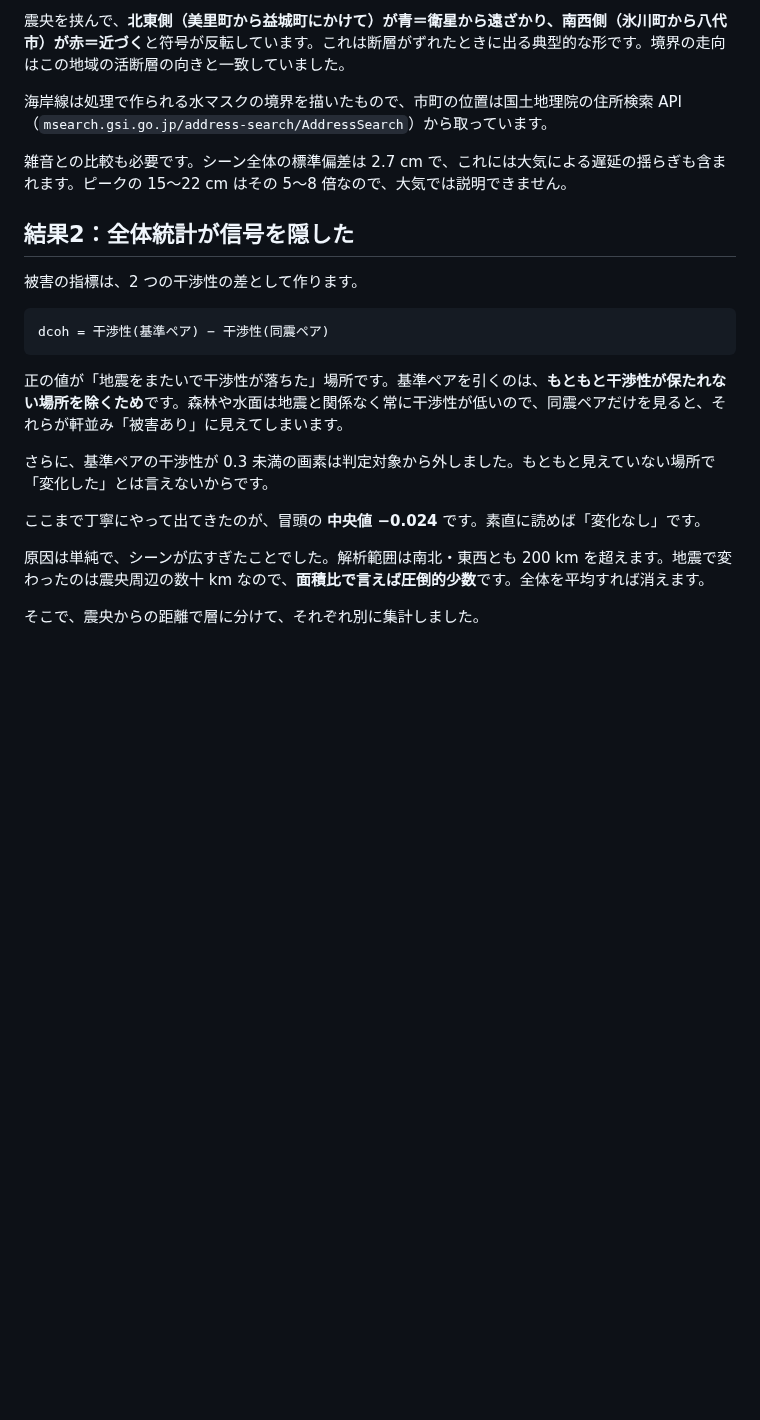
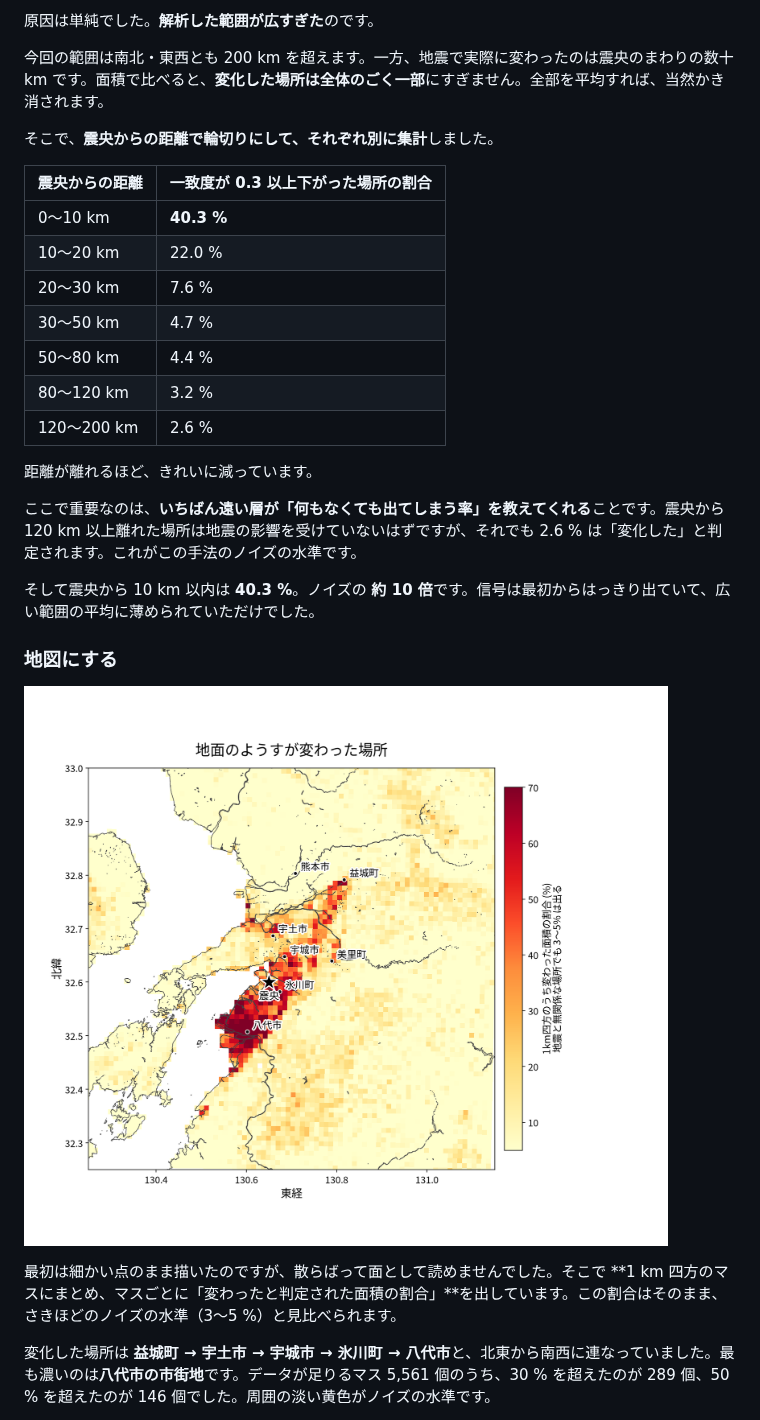
Before and after one commit to yasumorishima/zenn-content, a Markdown page: articles/sentinel1-insar-coherence-stratification.md, the part around one of its changes. Drawn GitHub-style; pictures changed too: images/insar-kumamoto-damage.png; blank space fills up the shorter version.

````diff
--- a/articles/sentinel1-insar-coherence-stratification.md
+++ b/articles/sentinel1-insar-coherence-stratification.md
@@ -97,25 +125,31 @@ HTTP 200 が返り、1 ジョブ 15 クレジットと表示されました。
 
-震央を挟んで、**北東側（美里町から益城町にかけて）が青＝衛星から遠ざかり、南西側（氷川町から八代市）が赤＝近づく**と符号が反転しています。これは断層がずれたときに出る典型的な形です。境界の走向はこの地域の活断層の向きと一致していました。
+原因は単純でした。**解析した範囲が広すぎた**のです。
 
-海岸線は処理で作られる水マスクの境界を描いたもので、市町の位置は国土地理院の住所検索 API（`msearch.gsi.go.jp/address-search/AddressSearch`）から取っています。
+今回の範囲は南北・東西とも 200 km を超えます。一方、地震で実際に変わったのは震央のまわりの数十 km です。面積で比べると、**変化した場所は全体のごく一部**にすぎません。全部を平均すれば、当然かき消されます。
 
-雑音との比較も必要です。シーン全体の標準偏差は 2.7 cm で、これには大気による遅延の揺らぎも含まれます。ピークの 15〜22 cm はその 5〜8 倍なので、大気では説明できません。
+そこで、**震央からの距離で輪切りにして、それぞれ別に集計**しました。
 
-## 結果2：全体統計が信号を隠した
+| 震央からの距離 | 一致度が 0.3 以上下がった場所の割合 |
+|---|---|
+| 0〜10 km | **40.3 %** |
+| 10〜20 km | 22.0 % |
+| 20〜30 km | 7.6 % |
+| 30〜50 km | 4.7 % |
+| 50〜80 km | 4.4 % |
+| 80〜120 km | 3.2 % |
+| 120〜200 km | 2.6 % |
 
-被害の指標は、2 つの干渉性の差として作ります。
+距離が離れるほど、きれいに減っています。
 
-```
-dcoh = 干渉性(基準ペア) − 干渉性(同震ペア)
-```
+ここで重要なのは、**いちばん遠い層が「何もなくても出てしまう率」を教えてくれる**ことです。震央から 120 km 以上離れた場所は地震の影響を受けていないはずですが、それでも 2.6 % は「変化した」と判定されます。これがこの手法のノイズの水準です。
 
-正の値が「地震をまたいで干渉性が落ちた」場所です。基準ペアを引くのは、**もともと干渉性が保たれない場所を除くため**です。森林や水面は地震と関係なく常に干渉性が低いので、同震ペアだけを見ると、それらが軒並み「被害あり」に見えてしまいます。
+そして震央から 10 km 以内は **40.3 %**。ノイズの **約 10 倍**です。信号は最初からはっきり出ていて、広い範囲の平均に薄められていただけでした。
 
-さらに、基準ペアの干渉性が 0.3 未満の画素は判定対象から外しました。もともと見えていない場所で「変化した」とは言えないからです。
+### 地図にする
 
-ここまで丁寧にやって出てきたのが、冒頭の **中央値 −0.024** です。素直に読めば「変化なし」です。
+![地面のようすが変わった場所](/images/insar-kumamoto-damage.png)
 
-原因は単純で、シーンが広すぎたことでした。解析範囲は南北・東西とも 200 km を超えます。地震で変わったのは震央周辺の数十 km なので、**面積比で言えば圧倒的少数**です。全体を平均すれば消えます。
+最初は細かい点のまま描いたのですが、散らばって面として読めませんでした。そこで **1 km 四方のマスにまとめ、マスごとに「変わったと判定された面積の割合」**を出しています。この割合はそのまま、さきほどのノイズの水準（3〜5 %）と見比べられます。
 
-そこで、震央からの距離で層に分けて、それぞれ別に集計しました。
+変化した場所は **益城町 → 宇土市 → 宇城市 → 氷川町 → 八代市**と、北東から南西に連なっていました。最も濃いのは**八代市の市街地**です。データが足りるマス 5,561 個のうち、30 % を超えたのが 289 個、50 % を超えたのが 146 個でした。周囲の淡い黄色がノイズの水準です。
 
````
Also changed, not shown: other parts of articles/sentinel1-insar-coherence-stratification.md (+99 -82 lines), 1 other file.
